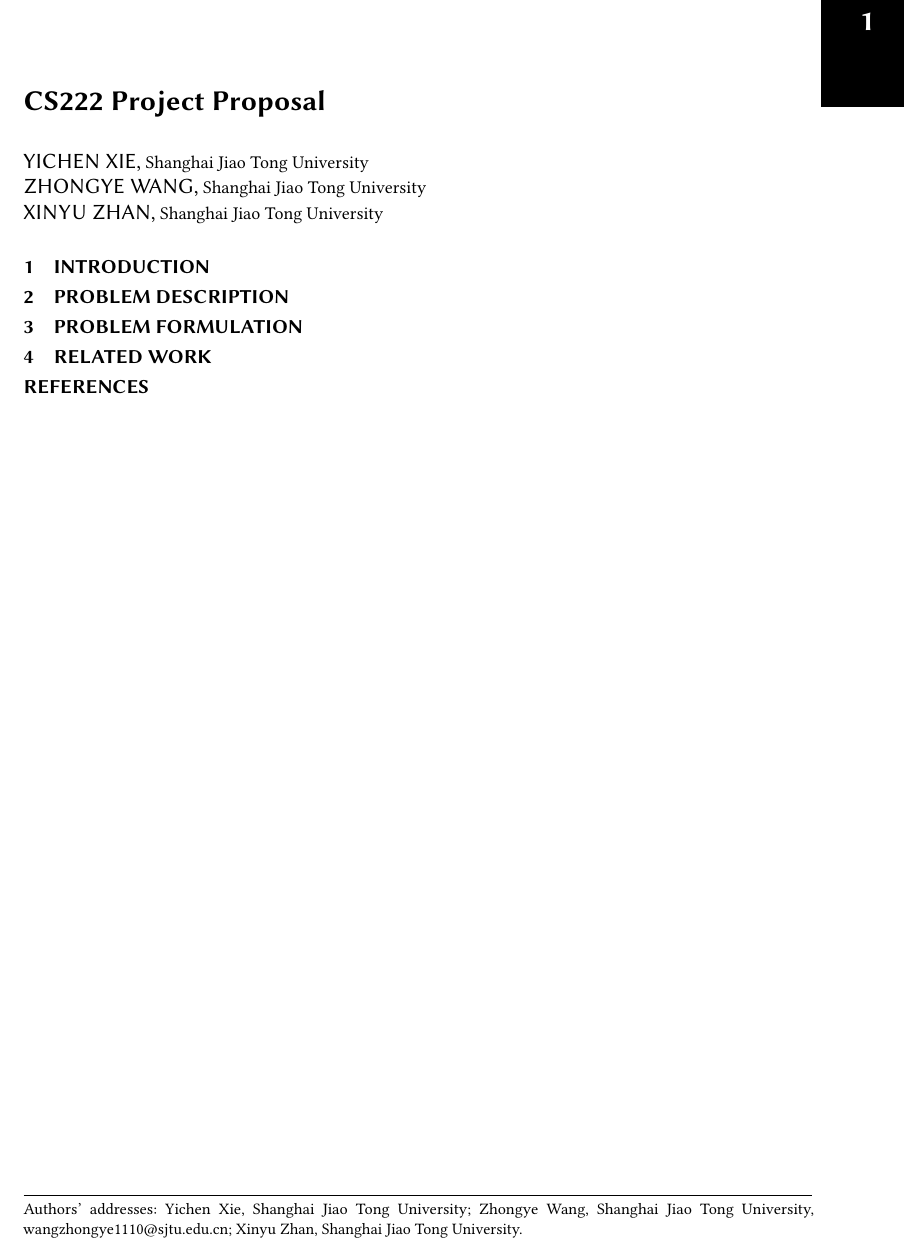
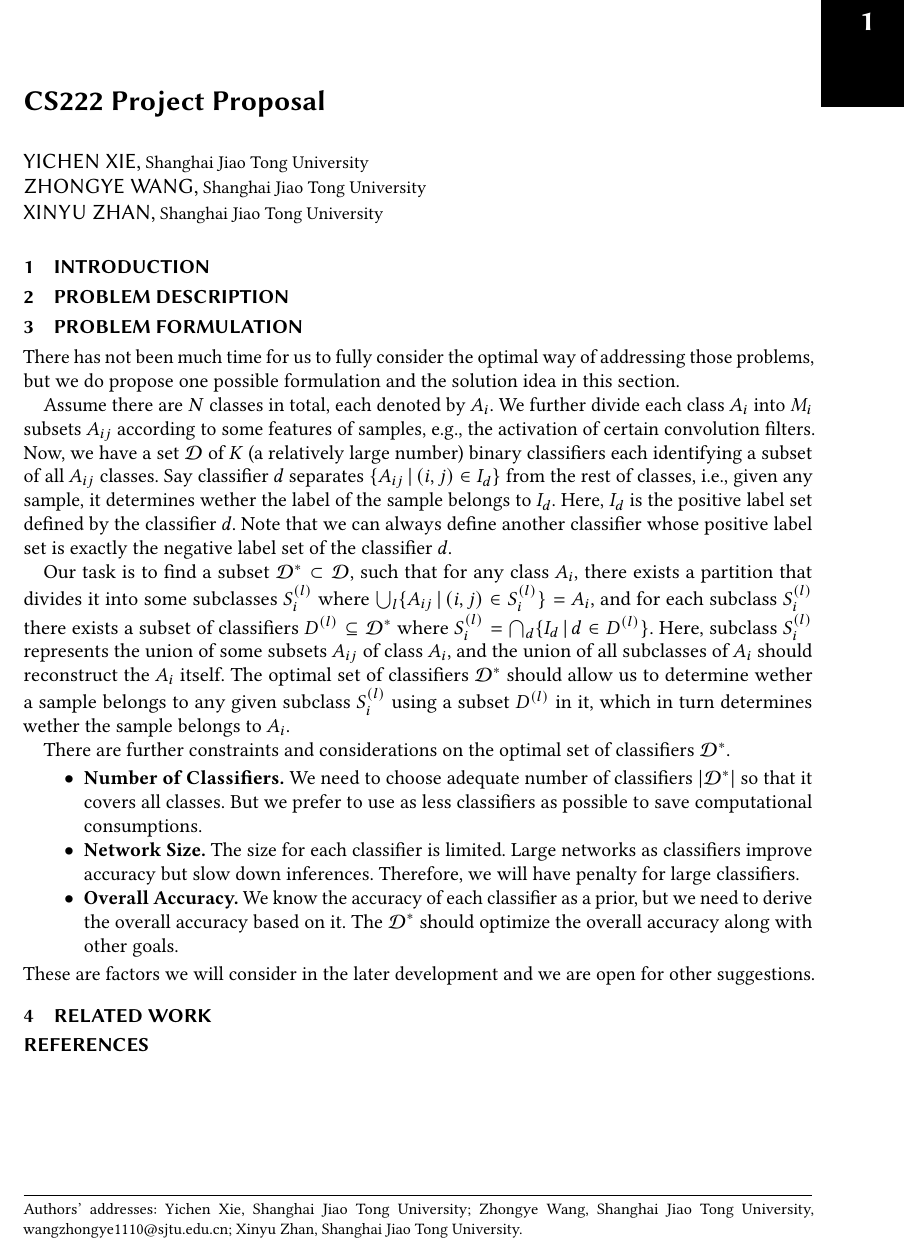
Before and after one commit to BruceZoom/CS222-Algorithm-Project, a LaTeX paper (proposal/proposal.tex): part of the page, cut so that both start at the same text. Compiled offline with pdfLaTeX.

Commit message:
update formulation and bib

```diff
--- a/proposal/proposal.tex
+++ b/proposal/proposal.tex
@@ -199,8 +199,29 @@
 % xyc
 \section{Problem Description}
 
-% xzy
+% wzy
 \section{Problem Formulation}
+There has not been much time for us to fully consider the optimal way of addressing those problems, but we do propose one possible formulation and the solution idea in this section.
+
+Assume there are $N$ classes in total, each denoted by $A_i$.
+We further divide each class $A_i$ into $M_i$ subsets $A_{ij}$ according to some features of samples, e.g., the activation of certain convolution filters.
+Now, we have a set $\mathcal{D}$ of $K$ (a relatively large number) binary classifiers each identifying a subset of all $A_{ij}$ classes.
+Say classifier $d$ separates $\{A_{ij} \,|\, (i, j) \in I_d\}$ from the rest of classes, i.e., given any sample, it determines wether the label of the sample belongs to $I_d$.
+Here, $I_d$ is the positive label set defined by the classifier $d$.
+Note that we can always define another classifier whose positive label set is exactly the negative label set of the classifier $d$.
+
+Our task is to find a subset $\mathcal{D}^* \subset \mathcal{D}$, such that for any class $A_i$, there exists a partition that divides it into some subclasses $S_i^{(l)}$ where $\bigcup_l \{A_{ij} \,|\, (i, j) \in S_i^{(l)}\} = A_i$, and for each subclass $S_i^{(l)}$ there exists a subset of classifiers $D^{(l)} \subseteq \mathcal{D}^*$ where $S_i^{(l)} = \bigcap_d \{I_d \,|\, d \in D^{(l)}\}$.
+Here, subclass $S_i^{(l)}$ represents the union of some subsets $A_{ij}$ of class $A_i$, and the union of all subclasses of $A_i$ should reconstruct the $A_i$ itself.
+The optimal set of classifiers $\mathcal{D}^*$ should allow us to determine wether a sample belongs to any given subclass $S_i^{(l)}$ using a subset $D^{(l)}$ in it, which in turn determines wether the sample belongs to $A_i$.
+
+
+There are further constraints and considerations on the optimal set of classifiers $\mathcal{D}^*$.
+\begin{itemize}
+    \item \textbf{Number of Classifiers.} We need to choose adequate number of classifiers $|\mathcal{D}^*|$ so that it covers all classes. But we prefer to use as less classifiers as possible to save computational consumptions.
+    \item \textbf{Network Size.} The size for each classifier is limited. Large networks as classifiers improve accuracy but slow down inferences. Therefore, we will have penalty for large classifiers.
+    \item \textbf{Overall Accuracy.} We know the accuracy of each classifier as a prior, but we need to derive the overall accuracy based on it. The $\mathcal{D}^*$ should optimize the overall accuracy along with other goals.
+\end{itemize}
+These are factors we will consider in the later development and we are open for other suggestions.
 
 % zxy
 \section{Related Work}
```
Also changed, not shown: full_list.bib (+23 -0 lines).
